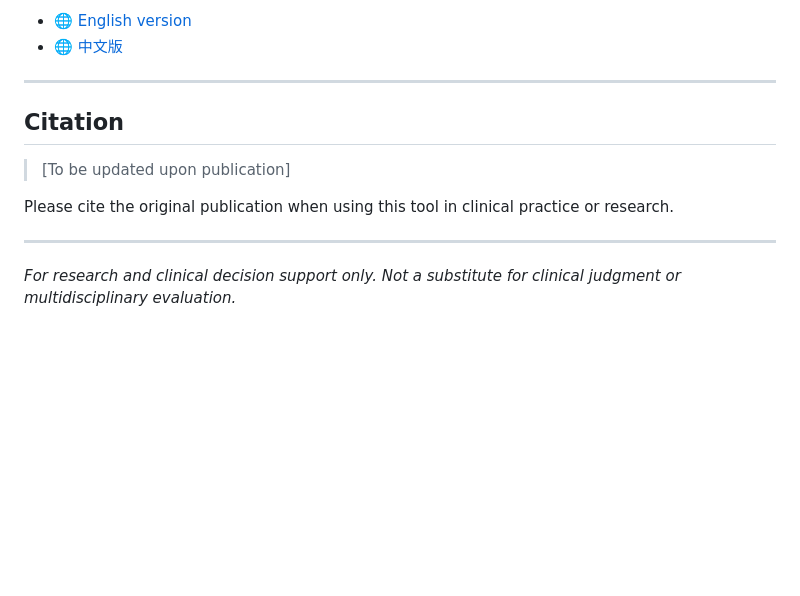
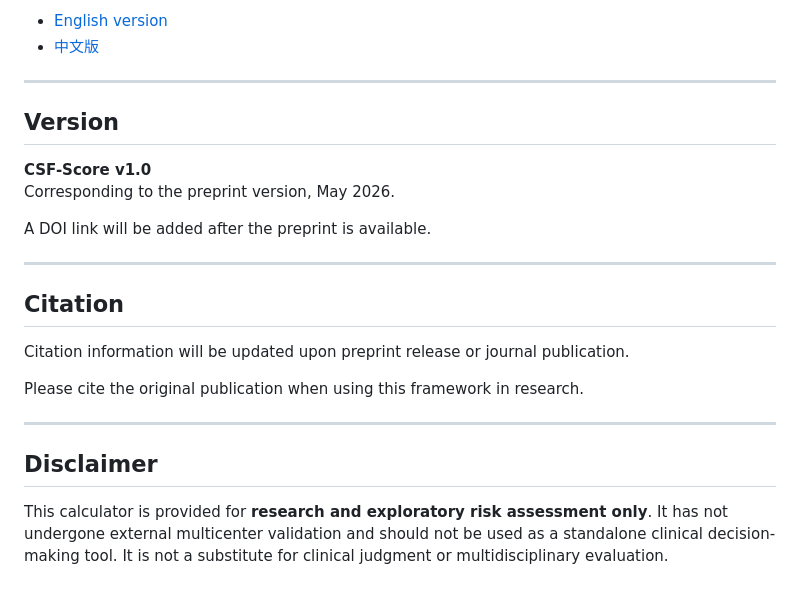
Before and after one commit to xutaosmmu/csf-score, a Markdown page: README.md, the part around one of its changes. Drawn GitHub-style; blank space fills up the shorter version.

```diff
--- a/README.md
+++ b/README.md
@@ -116,15 +134,26 @@ Available in English and Chinese. Both versions are single self-contained HTML f
 
-- 🌐 [English version](index.html)
-- 🌐 [中文版](index-zh.html)
+- [English version](index.html)
+- [中文版](index-zh.html)
+
+---
+
+## Version
+
+**CSF-Score v1.0**
+Corresponding to the preprint version, May 2026.
+
+A DOI link will be added after the preprint is available.
 
 ---
 
 ## Citation
 
-> [To be updated upon publication]
+Citation information will be updated upon preprint release or journal publication.
 
-Please cite the original publication when using this tool in clinical practice or research.
+Please cite the original publication when using this framework in research.
 
 ---
 
-*For research and clinical decision support only. Not a substitute for clinical judgment or multidisciplinary evaluation.*
+## Disclaimer
+
+This calculator is provided for **research and exploratory risk assessment only**. It has not undergone external multicenter validation and should not be used as a standalone clinical decision-making tool. It is not a substitute for clinical judgment or multidisciplinary evaluation.
```
Also changed, not shown: other parts of README.md (+62 -44 lines).
